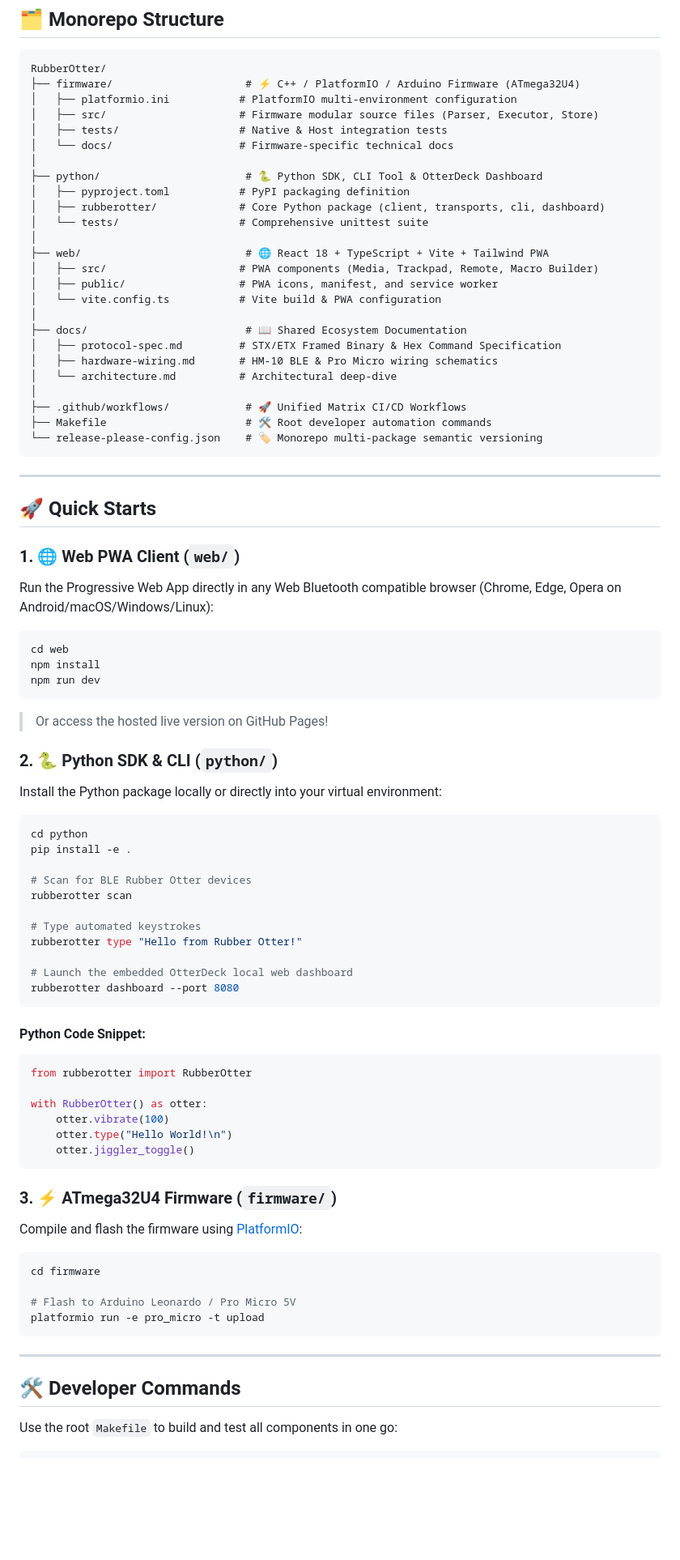
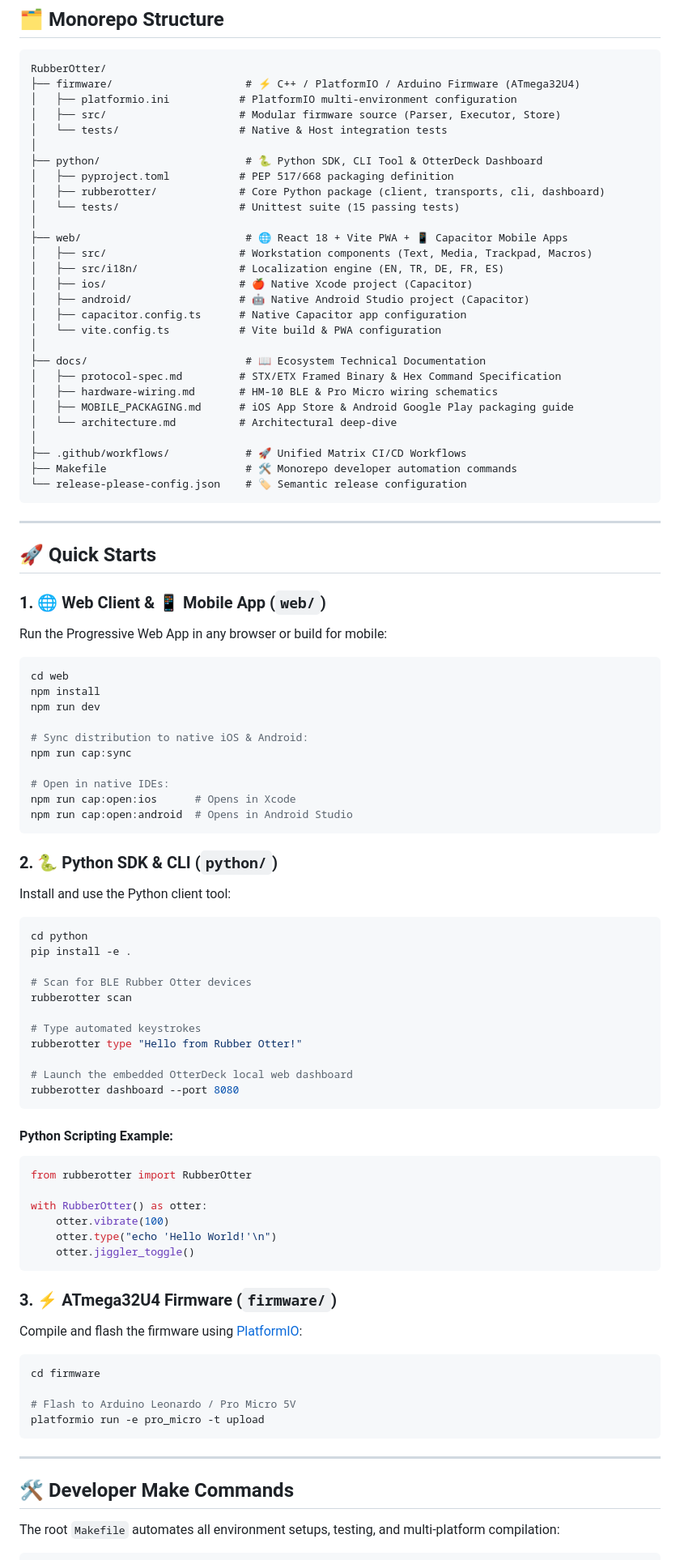
Before and after one commit to AtaCanYmc/RubberOtter, a Markdown page: README.md, the part around one of its changes. Shown at 81% size. Rendered like a GitHub page; blank space fills up the shorter version.

Commit message:
docs: update root and web READMEs with Capacitor native packaging and precision workstation features

````diff
--- a/README.md
+++ b/README.md
@@ -67,46 +84,55 @@ graph TD
 RubberOtter/
 ├── firmware/                     # ⚡ C++ / PlatformIO / Arduino Firmware (ATmega32U4)
 │   ├── platformio.ini           # PlatformIO multi-environment configuration
-│   ├── src/                     # Firmware modular source files (Parser, Executor, Store)
-│   ├── tests/                   # Native & Host integration tests
-│   └── docs/                    # Firmware-specific technical docs
+│   ├── src/                     # Modular firmware source (Parser, Executor, Store)
+│   └── tests/                   # Native & Host integration tests
 │
 ├── python/                       # 🐍 Python SDK, CLI Tool & OtterDeck Dashboard
-│   ├── pyproject.toml           # PyPI packaging definition
+│   ├── pyproject.toml           # PEP 517/668 packaging definition
 │   ├── rubberotter/             # Core Python package (client, transports, cli, dashboard)
-│   └── tests/                   # Comprehensive unittest suite
+│   └── tests/                   # Unittest suite (15 passing tests)
 │
-├── web/                          # 🌐 React 18 + TypeScript + Vite + Tailwind PWA
-│   ├── src/                     # PWA components (Media, Trackpad, Remote, Macro Builder)
-│   ├── public/                  # PWA icons, manifest, and service worker
+├── web/                          # 🌐 React 18 + Vite PWA + 📱 Capacitor Mobile Apps
+│   ├── src/                     # Workstation components (Text, Media, Trackpad, Macros)
+│   ├── src/i18n/                # Localization engine (EN, TR, DE, FR, ES)
+│   ├── ios/                     # 🍎 Native Xcode project (Capacitor)
+│   ├── android/                 # 🤖 Native Android Studio project (Capacitor)
+│   ├── capacitor.config.ts      # Native Capacitor app configuration
 │   └── vite.config.ts           # Vite build & PWA configuration
 │
-├── docs/                         # 📖 Shared Ecosystem Documentation
+├── docs/                         # 📖 Ecosystem Technical Documentation
 │   ├── protocol-spec.md         # STX/ETX Framed Binary & Hex Command Specification
 │   ├── hardware-wiring.md       # HM-10 BLE & Pro Micro wiring schematics
+│   ├── MOBILE_PACKAGING.md      # iOS App Store & Android Google Play packaging guide
 │   └── architecture.md          # Architectural deep-dive
 │
 ├── .github/workflows/            # 🚀 Unified Matrix CI/CD Workflows
-├── Makefile                      # 🛠️ Root developer automation commands
-└── release-please-config.json    # 🏷️ Monorepo multi-package semantic versioning
+├── Makefile                      # 🛠️ Monorepo developer automation commands
+└── release-please-config.json    # 🏷️ Semantic release configuration
 ```
 
 ---
 
 ## 🚀 Quick Starts
 
-### 1. 🌐 Web PWA Client (`web/`)
-Run the Progressive Web App directly in any Web Bluetooth compatible browser (Chrome, Edge, Opera on Android/macOS/Windows/Linux):
+### 1. 🌐 Web Client & 📱 Mobile App (`web/`)
+Run the Progressive Web App in any browser or build for mobile:
 
 ```bash
 cd web
 npm install
 npm run dev
+
+# Sync distribution to native iOS & Android:
+npm run cap:sync
+
+# Open in native IDEs:
+npm run cap:open:ios      # Opens in Xcode
+npm run cap:open:android  # Opens in Android Studio
 ```
-> Or access the hosted live version on GitHub Pages!
 
 ### 2. 🐍 Python SDK & CLI (`python/`)
-Install the Python package locally or directly into your virtual environment:
+Install and use the Python client tool:
 
 ```bash
 cd python
@@ -122,13 +148,13 @@ rubberotter type "Hello from Rubber Otter!"
 rubberotter dashboard --port 8080
 ```
 
-#### Python Code Snippet:
+#### Python Scripting Example:
 ```python
 from rubberotter import RubberOtter
 
 with RubberOtter() as otter:
     otter.vibrate(100)
-    otter.type("Hello World!\n")
+    otter.type("echo 'Hello World!'\n")
     otter.jiggler_toggle()
 ```
 
@@ -144,8 +170,8 @@ platformio run -e pro_micro -t upload
 
 ---
 
-## 🛠️ Developer Commands
+## 🛠️ Developer Make Commands
 
-Use the root `Makefile` to build and test all components in one go:
+The root `Makefile` automates all environment setups, testing, and multi-platform compilation:
 
 ```bash
````
Also changed, not shown: other parts of README.md (+56 -10 lines), web/README.md (+71 -141 lines).
